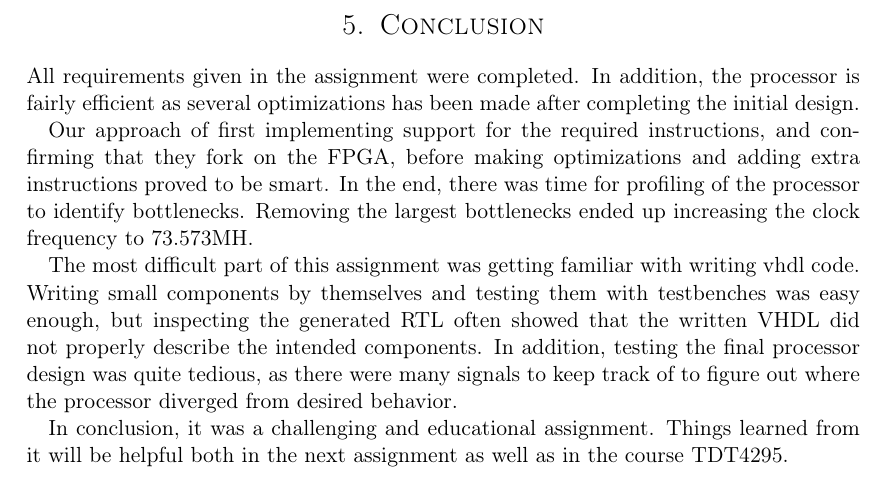
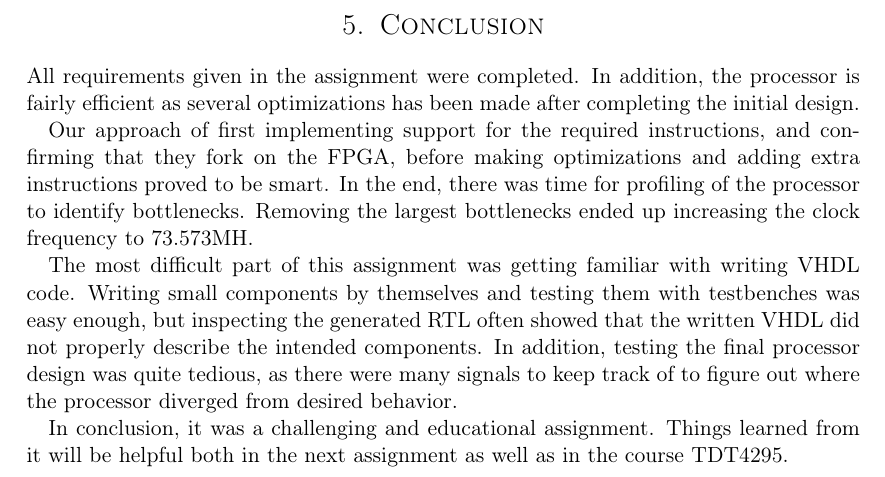
Before and after one commit to cristeahub/dmkonst, a LaTeX document (report-ex1/report.tex, which reads report-ex1/conclusion/conclusion.tex): part of page 17 of 19, cut so that both start at the same text. Compiled offline with pdfLaTeX.

Commit message:
VHDL IS UPPER CASE NOW

```diff
--- a/report-ex1/conclusion/conclusion.tex
+++ b/report-ex1/conclusion/conclusion.tex
@@ -10,7 +10,7 @@ Our approach of first implementing support for the required instructions, and co
 In the end, there was time for profiling of the processor to identify bottlenecks.
 Removing the largest bottlenecks ended up increasing the clock frequency to 73.573MH.
 
-The most difficult part of this assignment was getting familiar with writing vhdl code.
+The most difficult part of this assignment was getting familiar with writing VHDL code.
 Writing small components by themselves and testing them with testbenches was easy enough,
 but inspecting the generated RTL often showed that the written VHDL did not properly describe the intended components.
 In addition, testing the final processor design was quite tedious, as there were many signals to keep track of to figure out where the processor diverged from desired behavior.
```
